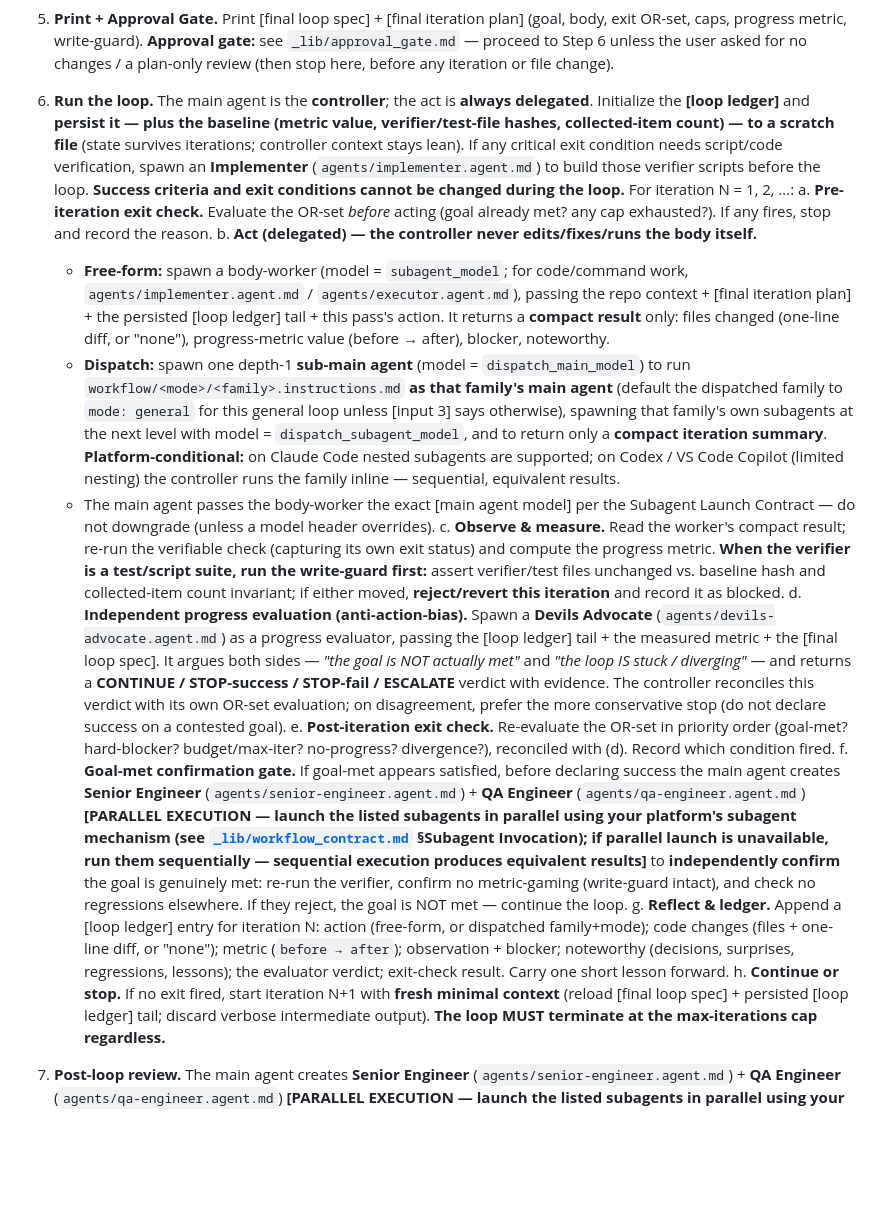
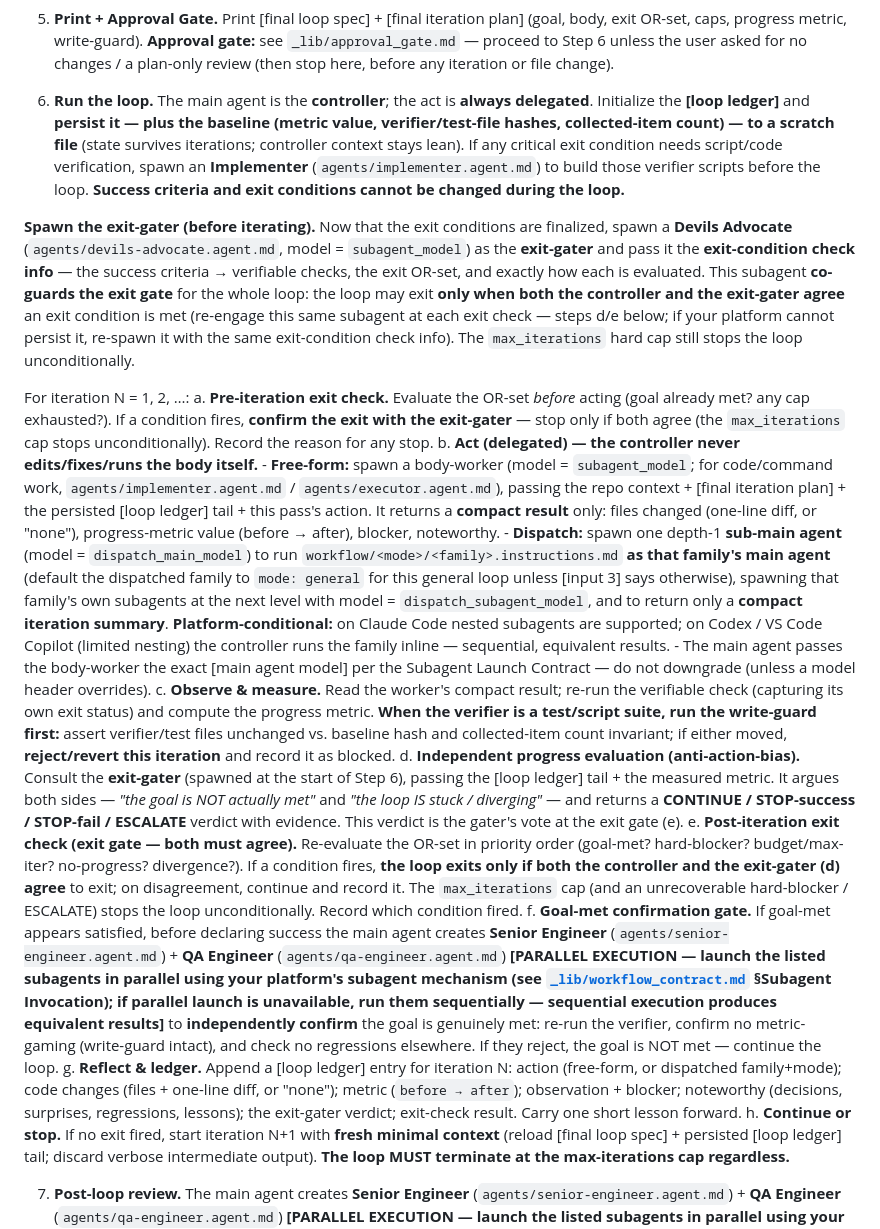
Before and after one commit to HangYu8123/HarnessFlow, a Markdown page: workflow/general_workflow/loop.instructions.md, the part around the change. Drawn GitHub-style; blank space fills up the shorter version.

```diff
--- a/workflow/general_workflow/loop.instructions.md
+++ b/workflow/general_workflow/loop.instructions.md
@@ -87,17 +87,21 @@ Subagent launch rule: Follow the Subagent Launch Contract in [`_lib/workflow_con
 
 5. **Print + Approval Gate.** Print [final loop spec] + [final iteration plan] (goal, body, exit OR-set, caps, progress metric, write-guard). **Approval gate:** see `_lib/approval_gate.md` — proceed to Step 6 unless the user asked for no changes / a plan-only review (then stop here, before any iteration or file change).
 
-6. **Run the loop.** The main agent is the **controller**; the act is **always delegated**. Initialize the **[loop ledger]** and **persist it — plus the baseline (metric value, verifier/test-file hashes, collected-item count) — to a scratch file** (state survives iterations; controller context stays lean). If any critical exit condition needs script/code verification, spawn an **Implementer** (`agents/implementer.agent.md`) to build those verifier scripts before the loop. **Success criteria and exit conditions cannot be changed during the loop.** For iteration N = 1, 2, …:
-   a. **Pre-iteration exit check.** Evaluate the OR-set *before* acting (goal already met? any cap exhausted?). If any fires, stop and record the reason.
+6. **Run the loop.** The main agent is the **controller**; the act is **always delegated**. Initialize the **[loop ledger]** and **persist it — plus the baseline (metric value, verifier/test-file hashes, collected-item count) — to a scratch file** (state survives iterations; controller context stays lean). If any critical exit condition needs script/code verification, spawn an **Implementer** (`agents/implementer.agent.md`) to build those verifier scripts before the loop. **Success criteria and exit conditions cannot be changed during the loop.**
+
+**Spawn the exit-gater (before iterating).** Now that the exit conditions are finalized, spawn a **Devils Advocate** (`agents/devils-advocate.agent.md`, model = `subagent_model`) as the **exit-gater** and pass it the **exit-condition check info** — the success criteria → verifiable checks, the exit OR-set, and exactly how each is evaluated. This subagent **co-guards the exit gate** for the whole loop: the loop may exit **only when both the controller and the exit-gater agree** an exit condition is met (re-engage this same subagent at each exit check — steps d/e below; if your platform cannot persist it, re-spawn it with the same exit-condition check info). The `max_iterations` hard cap still stops the loop unconditionally.
+
+For iteration N = 1, 2, …:
+   a. **Pre-iteration exit check.** Evaluate the OR-set *before* acting (goal already met? any cap exhausted?). If a condition fires, **confirm the exit with the exit-gater** — stop only if both agree (the `max_iterations` cap stops unconditionally). Record the reason for any stop.
    b. **Act (delegated) — the controller never edits/fixes/runs the body itself.**
       - **Free-form:** spawn a body-worker (model = `subagent_model`; for code/command work, `agents/implementer.agent.md` / `agents/executor.agent.md`), passing the repo context + [final iteration plan] + the persisted [loop ledger] tail + this pass's action. It returns a **compact result** only: files changed (one-line diff, or "none"), progress-metric value (before → after), blocker, noteworthy.
       - **Dispatch:** spawn one depth-1 **sub-main agent** (model = `dispatch_main_model`) to run `workflow/<mode>/<family>.instructions.md` **as that family's main agent** (default the dispatched family to `mode: general` for this general loop unless [input 3] says otherwise), spawning that family's own subagents at the next level with model = `dispatch_subagent_model`, and to return only a **compact iteration summary**. **Platform-conditional:** on Claude Code nested subagents are supported; on Codex / VS Code Copilot (limited nesting) the controller runs the family inline — sequential, equivalent results.
       - The main agent passes the body-worker the exact [main agent model] per the Subagent Launch Contract — do not downgrade (unless a model header overrides).
    c. **Observe & measure.** Read the worker's compact result; re-run the verifiable check (capturing its own exit status) and compute the progress metric. **When the verifier is a test/script suite, run the write-guard first:** assert verifier/test files unchanged vs. baseline hash and collected-item count invariant; if either moved, **reject/revert this iteration** and record it as blocked.
-   d. **Independent progress evaluation (anti-action-bias).** Spawn a **Devils Advocate** (`agents/devils-advocate.agent.md`) as a progress evaluator, passing the [loop ledger] tail + the measured metric + the [final loop spec]. It argues both sides — *"the goal is NOT actually met"* and *"the loop IS stuck / diverging"* — and returns a **CONTINUE / STOP-success / STOP-fail / ESCALATE** verdict with evidence. The controller reconciles this verdict with its own OR-set evaluation; on disagreement, prefer the more conservative stop (do not declare success on a contested goal).
-   e. **Post-iteration exit check.** Re-evaluate the OR-set in priority order (goal-met? hard-blocker? budget/max-iter? no-progress? divergence?), reconciled with (d). Record which condition fired.
+   d. **Independent progress evaluation (anti-action-bias).** Consult the **exit-gater** (spawned at the start of Step 6), passing the [loop ledger] tail + the measured metric. It argues both sides — *"the goal is NOT actually met"* and *"the loop IS stuck / diverging"* — and returns a **CONTINUE / STOP-success / STOP-fail / ESCALATE** verdict with evidence. This verdict is the gater's vote at the exit gate (e).
+   e. **Post-iteration exit check (exit gate — both must agree).** Re-evaluate the OR-set in priority order (goal-met? hard-blocker? budget/max-iter? no-progress? divergence?). If a condition fires, **the loop exits only if both the controller and the exit-gater (d) agree** to exit; on disagreement, continue and record it. The `max_iterations` cap (and an unrecoverable hard-blocker / ESCALATE) stops the loop unconditionally. Record which condition fired.
    f. **Goal-met confirmation gate.** If goal-met appears satisfied, before declaring success the main agent creates **Senior Engineer** (`agents/senior-engineer.agent.md`) + **QA Engineer** (`agents/qa-engineer.agent.md`) **[PARALLEL EXECUTION — launch the listed subagents in parallel using your platform's subagent mechanism (see [`_lib/workflow_contract.md`](../../_lib/workflow_contract.md) §Subagent Invocation); if parallel launch is unavailable, run them sequentially — sequential execution produces equivalent results]** to **independently confirm** the goal is genuinely met: re-run the verifier, confirm no metric-gaming (write-guard intact), and check no regressions elsewhere. If they reject, the goal is NOT met — continue the loop.
-   g. **Reflect & ledger.** Append a [loop ledger] entry for iteration N: action (free-form, or dispatched family+mode); code changes (files + one-line diff, or "none"); metric (`before → after`); observation + blocker; noteworthy (decisions, surprises, regressions, lessons); the evaluator verdict; exit-check result. Carry one short lesson forward.
+   g. **Reflect & ledger.** Append a [loop ledger] entry for iteration N: action (free-form, or dispatched family+mode); code changes (files + one-line diff, or "none"); metric (`before → after`); observation + blocker; noteworthy (decisions, surprises, regressions, lessons); the exit-gater verdict; exit-check result. Carry one short lesson forward.
    h. **Continue or stop.** If no exit fired, start iteration N+1 with **fresh minimal context** (reload [final loop spec] + persisted [loop ledger] tail; discard verbose intermediate output). **The loop MUST terminate at the max-iterations cap regardless.**
 
 7. **Post-loop review.** The main agent creates **Senior Engineer** (`agents/senior-engineer.agent.md`) + **QA Engineer** (`agents/qa-engineer.agent.md`) **[PARALLEL EXECUTION — launch the listed subagents in parallel using your platform's subagent mechanism (see [`_lib/workflow_contract.md`](../../_lib/workflow_contract.md) §Subagent Invocation); if parallel launch is unavailable, run them sequentially — sequential execution produces equivalent results]**, passing [final loop spec], the [loop ledger], and the net diff. Senior Engineer reviews the net code changes for correctness/regressions; QA Engineer validates the final state against the success criteria (re-running the pipeline if the user asked to run scripts). **Native review (platform-conditional):** if the loop edited source and the main agent is Claude Code (or another Claude agent with Claude Code skills), run the native review skills via [`skills/claude-native-skills-subagents/SKILL.md`](../../skills/claude-native-skills-subagents/SKILL.md) (`/simplify` then `/code-review` on the net diff); otherwise review the net diff directly. Based on the reviews, perform **one** remediation pass (fix, then re-validate once); record any remaining gaps.
```
Also changed, not shown: workflow/token_effective_workflow/loop.instructions.md (+6 -3 lines).
